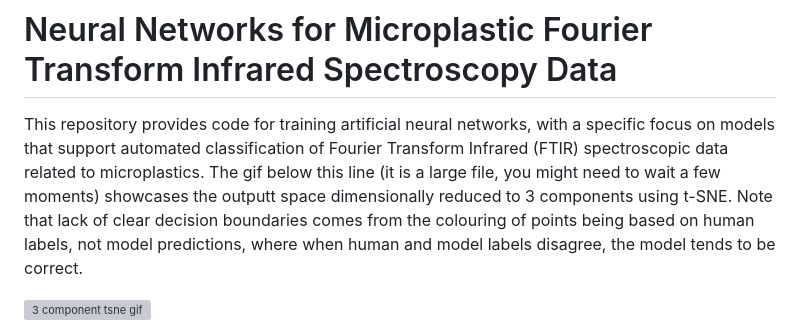
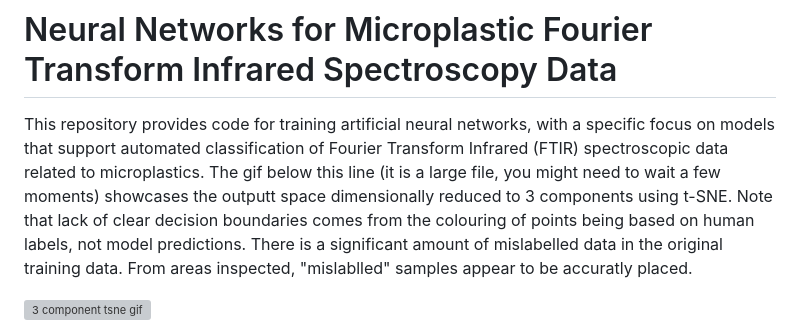
Before and after one commit to Grimblewald/Neural-networks-for-microplastic-fourier-transform-infrared-spectroscopy-data, a Markdown page: README.md, the part around the change. Rendered like a GitHub page; grey boxes are pictures that could not be loaded.

```diff
--- a/README.md
+++ b/README.md
@@ -3,7 +3,7 @@ There are elements of this repository which are clearly unfinished, these are th
 
 # Neural Networks for Microplastic Fourier Transform Infrared Spectroscopy Data
 
-This repository provides code for training artificial neural networks, with a specific focus on models that support automated classification of Fourier Transform Infrared (FTIR) spectroscopic data related to microplastics. The gif below this line (it is a large file, you might need to wait a few moments) showcases the outputt space dimensionally reduced to 3 components using t-SNE. Note that lack of clear decision boundaries comes from the colouring of points being based on human labels, not model predictions, where when human and model labels disagree, the model tends to be correct.
+This repository provides code for training artificial neural networks, with a specific focus on models that support automated classification of Fourier Transform Infrared (FTIR) spectroscopic data related to microplastics. The gif below this line (it is a large file, you might need to wait a few moments) showcases the outputt space dimensionally reduced to 3 components using t-SNE. Note that lack of clear decision boundaries comes from the colouring of points being based on human labels, not model predictions. There is a significant amount of mislabelled data in the original training data. From areas inspected, "mislablled" samples appear to be accuratly placed.
 
 ![3 component tsne gif](https://github.com/Grimblewald/Neural-networks-for-microplastic-fourier-transform-infrared-spectroscopy-data/blob/main/tsne_3d2.gif?raw=true)
 
```
